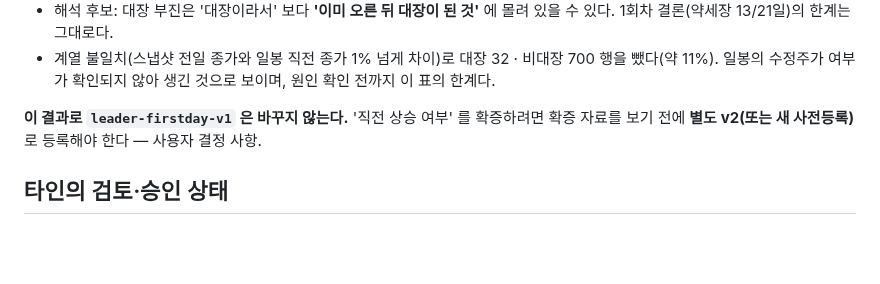
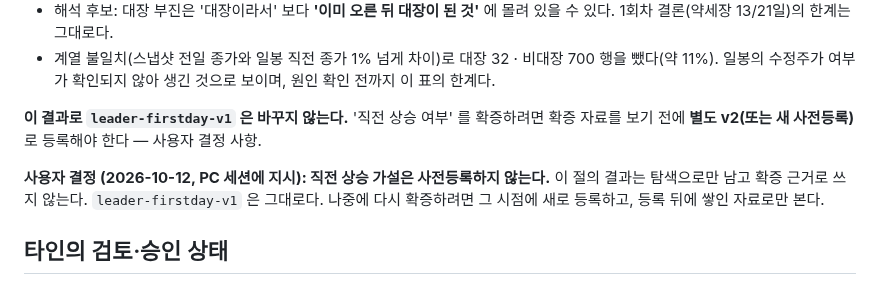
Before and after one commit to Hyeokgi/stock-omakase, a Markdown page: docs/collaboration/2026-10-05_Claude_대장방향_탐색결과.md, the part around the change. Rendered like a GitHub page; blank space fills up the shorter version.

Commit message:
docs: #16 직전 상승 가설 — 사전등록하지 않음(사용자 결정) [skip ci]
3회차 탐색 결과는 탐색으로만 남기고 확증 근거로 쓰지 않는다.
leader-firstday-v1 은 그대로다.

Co-Authored-By: Claude Opus 5.5 <noreply@anthropic.com>

```diff
--- a/docs/collaboration/2026-10-05_Claude_대장방향_탐색결과.md
+++ b/docs/collaboration/2026-10-05_Claude_대장방향_탐색결과.md
@@ -213,6 +213,9 @@ t0 대장 365 · 같은 날 A 비대장 5887 행 · 상태일 2026-08-28~2026-09
 
 **이 결과로 `leader-firstday-v1` 은 바꾸지 않는다.** '직전 상승 여부' 를 확증하려면 확증 자료를 보기 전에 **별도 v2(또는 새 사전등록)** 로 등록해야 한다 — 사용자 결정 사항.
 
+**사용자 결정 (2026-10-12, PC 세션에 지시): 직전 상승 가설은 사전등록하지 않는다.** 이 절의 결과는 탐색으로만 남고 확증 근거로 쓰지 않는다.
+`leader-firstday-v1` 은 그대로다. 나중에 다시 확증하려면 그 시점에 새로 등록하고, 등록 뒤에 쌓인 자료로만 본다.
+
 ## 타인의 검토·승인 상태
 
 - 사용자: 방향 예측 연구 최대 노력을 지시했다. §4-1 중 C1 하나만 재정의해 잠그라고 지시했다(§5). C2·C3 는 탐색 유지. 세부 정의는 Claude 가 정했다.
```
Also changed, not shown: docs/공동작업_허브.md (+1 -1 lines).
